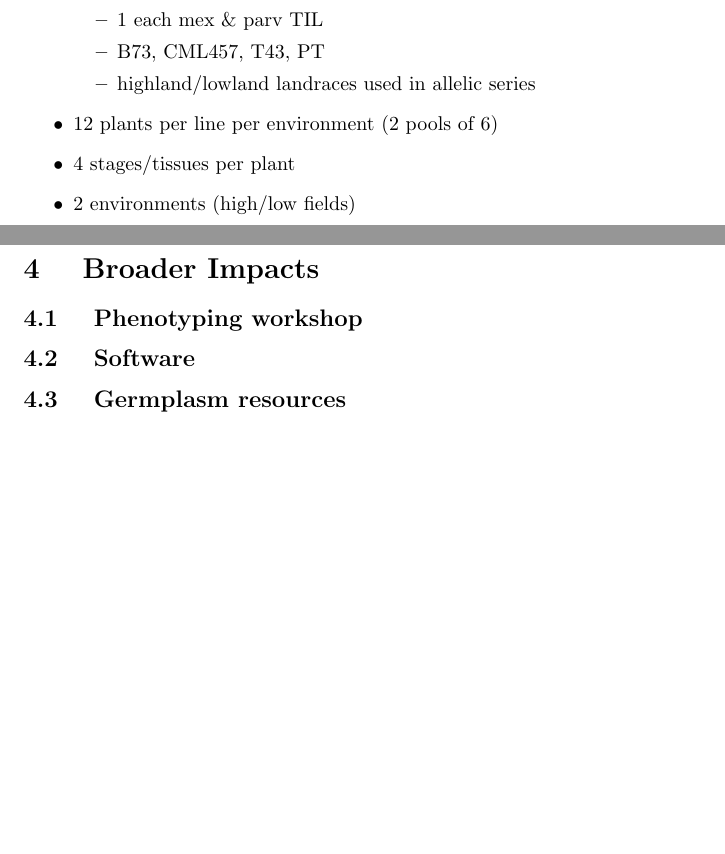
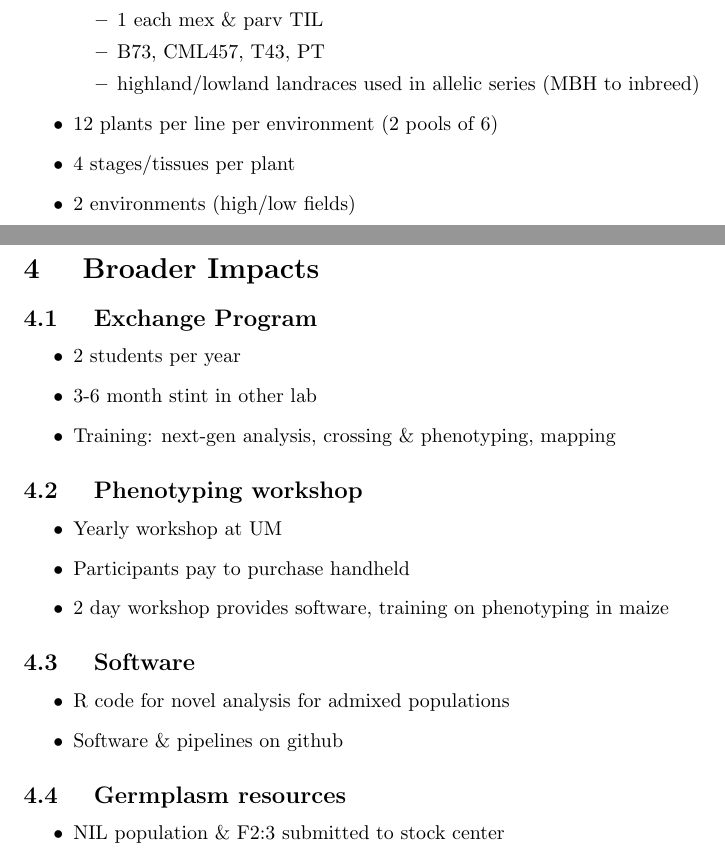
Before and after one commit to rossibarra/CNIC, a LaTeX document (CNIC.tex): two parts of pages 3 and 4 of 4, joined at a grey line, cut so that both start at the same text, the shorter picture padded with empty space. Compiled offline with pdfLaTeX.

Commit message:
broader impacts added

```diff
--- a/CNIC.tex
+++ b/CNIC.tex
@@ -119,7 +119,7 @@
 				\item 1 NIL chr4,
 				\item 1 each mex \& parv TIL
 				\item B73, CML457, T43, PT
-				\item highland/lowland landraces used in allelic series
+				\item highland/lowland landraces used in allelic series (MBH to inbreed)
 			\end{itemize}
 		\item 12 plants per line per environment (2 pools of 6)
 		\item 4 stages/tissues per plant
@@ -127,10 +127,27 @@
 	\end{itemize}
 
 \section { Broader Impacts }
+\subsection { Exchange Program }
+\begin{itemize}
+\item 2 students per year
+\item 3-6 month stint in other lab
+\item Training: next-gen analysis, crossing \& phenotyping, mapping
+\end{itemize}
 \subsection { Phenotyping workshop }
+\begin{itemize}
+\item Yearly workshop at UM
+\item Participants pay to purchase handheld
+\item 2 day workshop  provides software, training on phenotyping in maize
+\end{itemize}
 \subsection { Software }
+\begin{itemize}
+\item R code for novel analysis for admixed populations
+\item Software \& pipelines on github
+\end{itemize}
 \subsection { Germplasm resources }
-
+\begin{itemize}
+\item NIL population \& F2:3 submitted to stock center
+\end{itemize}
 %\section{Catalyzing New International Collaborations (NSF)}
 %Due Date:  Rolling acceptance.
 
```
